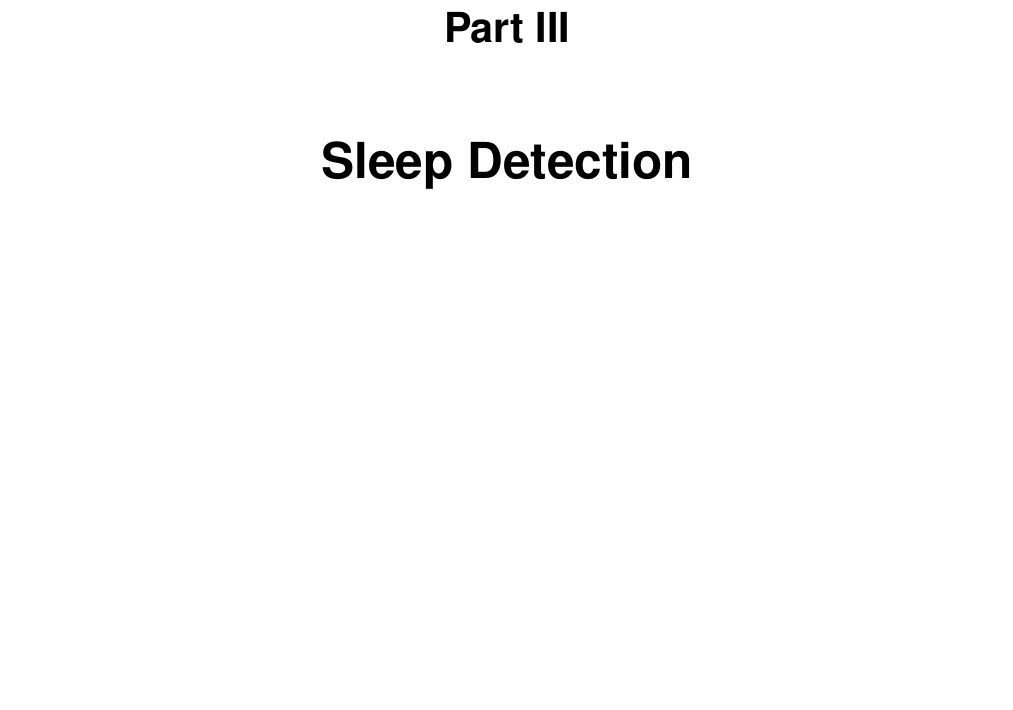
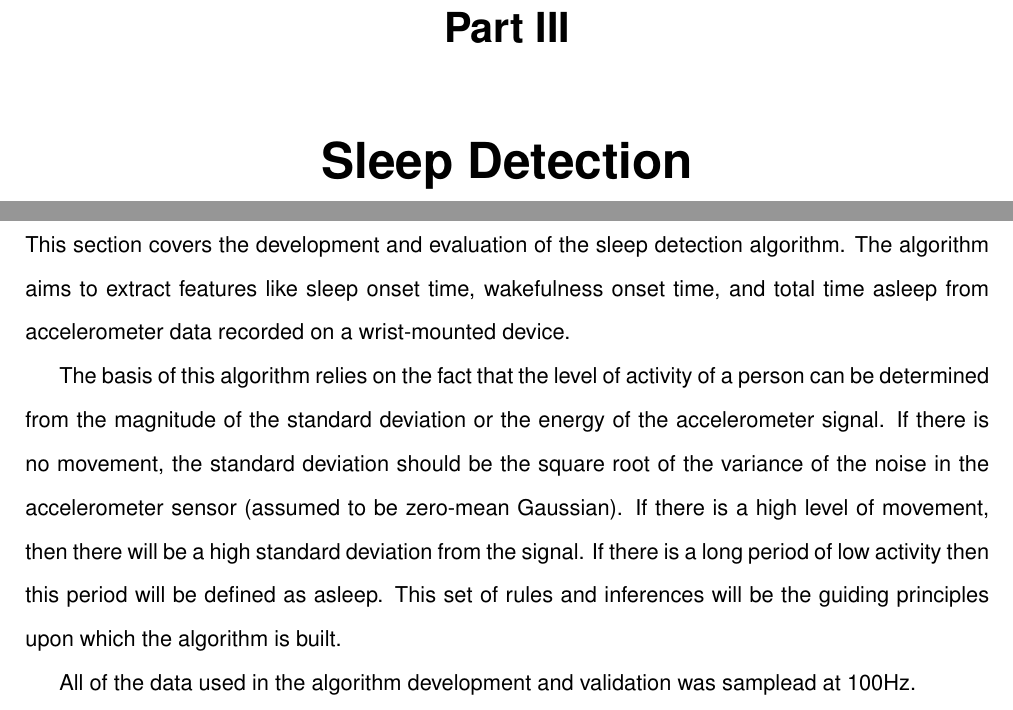
Before and after one commit to Oxford-step-counter/report, a LaTeX thesis (report.tex, which reads Text/sleep_detection.tex): part of page 41 of 46 before the commit and two parts of pages 41 and 42 of 46 after it, the two joined at a grey line, cut so that both start at the same text, the shorter picture padded with empty space. Compiled offline with pdfLaTeX.

Commit message:
chg: Add overview section in sleep detection

```diff
--- a/Text/sleep_detection.tex
+++ b/Text/sleep_detection.tex
@@ -2,3 +2,8 @@
 
     \chapter{Overview}
 
+        This section covers the development and evaluation of the sleep detection algorithm. The algorithm aims to extract features like sleep onset time, wakefulness onset time, and total time asleep from accelerometer data recorded on a wrist-mounted device.
+
+        The basis of this algorithm relies on the fact that the level of activity of a person can be determined from the magnitude of the standard deviation or the energy of the accelerometer signal. If there is no movement, the standard deviation should be the square root of the variance of the noise in the accelerometer sensor (assumed to be zero-mean Gaussian). If there is a high level of movement, then there will be a high standard deviation from the signal. If there is a long period of low activity then this period will be defined as asleep. This set of rules and inferences will be the guiding principles upon which the algorithm is built.
+
+        All of the data used in the algorithm development and validation was samplead at 100Hz.
```
Also changed, not shown: Text/sleep_detection.tex (8 more changed lines).
